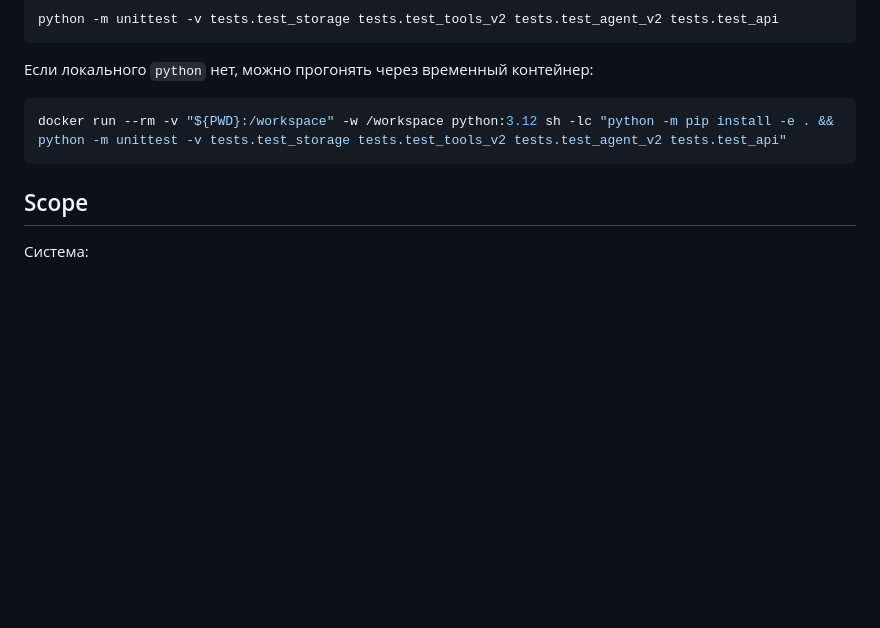
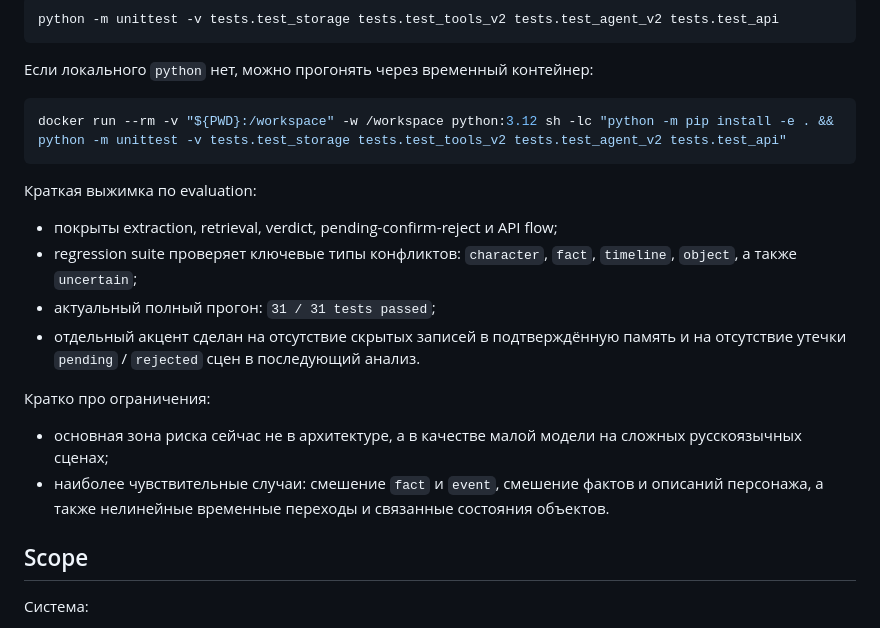
Before and after one commit to jenova13q/agentic_track, a Markdown page: README.md, the part around one of its changes. Drawn GitHub-style; blank space fills up the shorter version.

Commit message:
Add evaluation summary and README test overview

````diff
--- a/README.md
+++ b/README.md
@@ -151,6 +152,16 @@ python -m unittest -v tests.test_storage tests.test_tools_v2 tests.test_agent_v2
 docker run --rm -v "${PWD}:/workspace" -w /workspace python:3.12 sh -lc "python -m pip install -e . && python -m unittest -v tests.test_storage tests.test_tools_v2 tests.test_agent_v2 tests.test_api"
 ```
 
+Краткая выжимка по evaluation:
+- покрыты extraction, retrieval, verdict, pending-confirm-reject и API flow;
+- regression suite проверяет ключевые типы конфликтов: `character`, `fact`, `timeline`, `object`, а также `uncertain`;
+- актуальный полный прогон: `31 / 31 tests passed`;
+- отдельный акцент сделан на отсутствие скрытых записей в подтверждённую память и на отсутствие утечки `pending` / `rejected` сцен в последующий анализ.
+
+Кратко про ограничения:
+- основная зона риска сейчас не в архитектуре, а в качестве малой модели на сложных русскоязычных сценах;
+- наиболее чувствительные случаи: смешение `fact` и `event`, смешение фактов и описаний персонажа, а также нелинейные временные переходы и связанные состояния объектов.
+
 ## Scope
 
 Система:
````
Also changed, not shown: other parts of README.md (+1 -0 lines), docs/evaluation-summary.md (added, +101 -0 lines).
